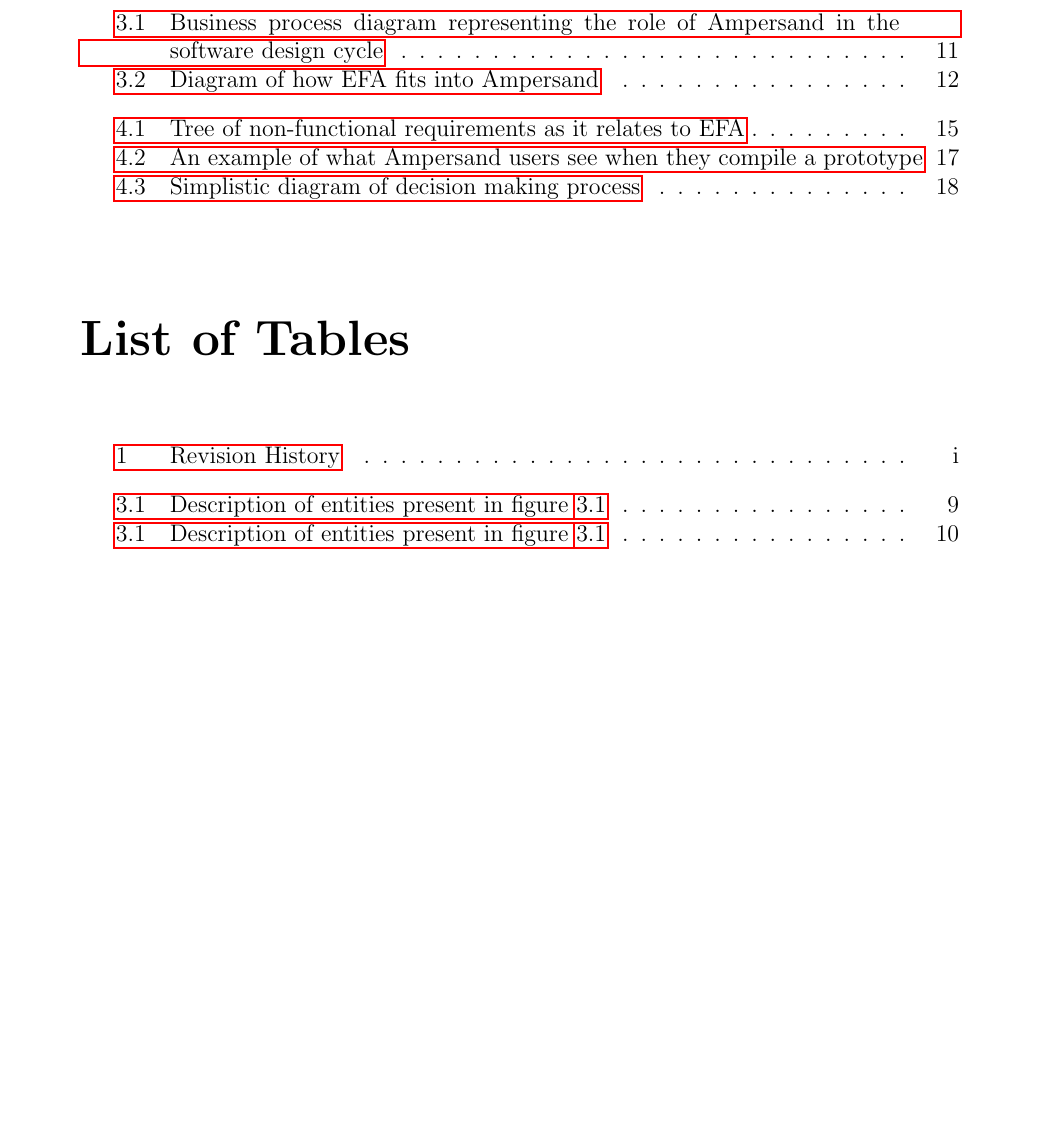
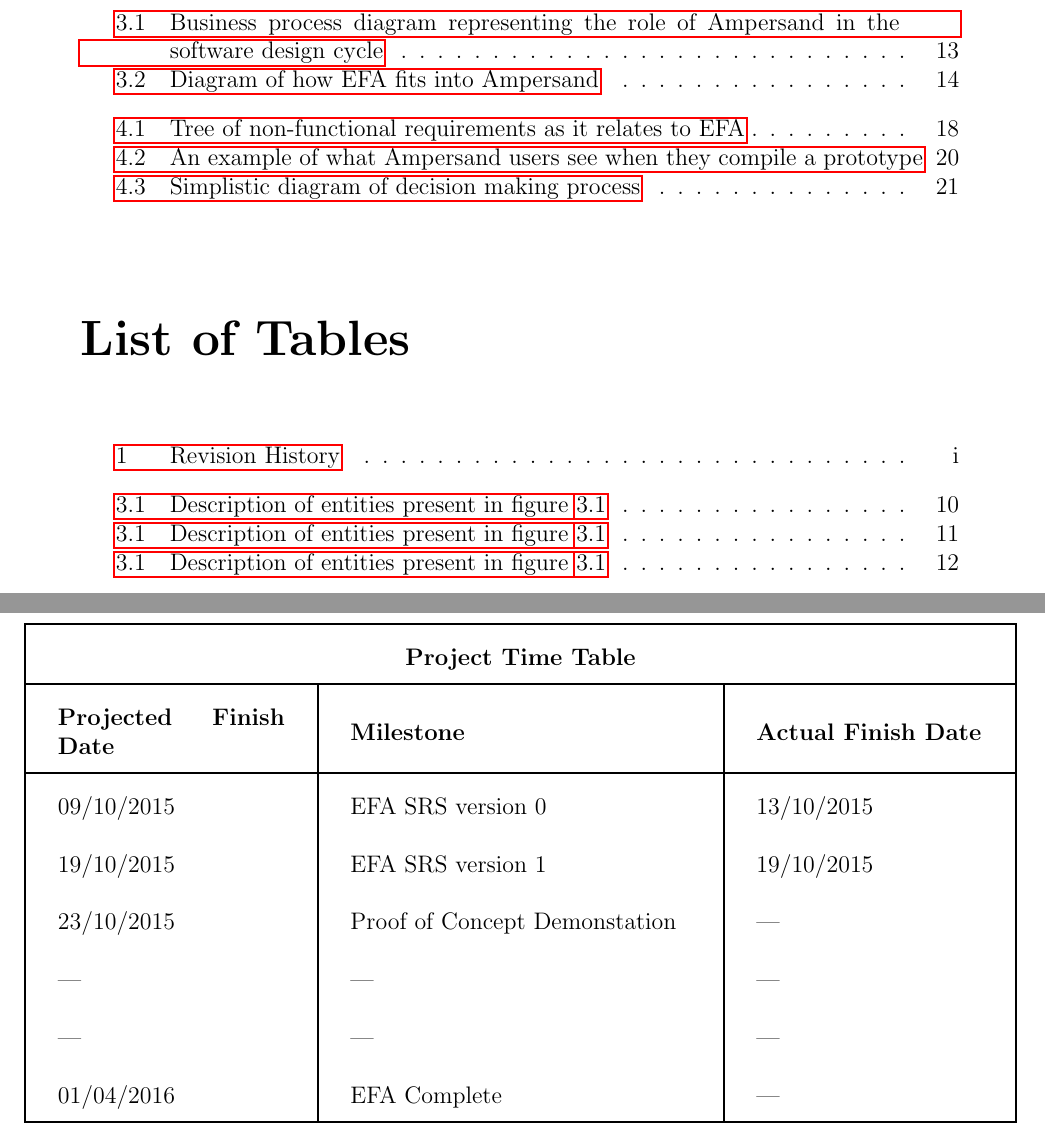
Before and after one commit to 4ZP6Capstone2015/Capstone, a LaTeX thesis (SoftwareRequirementSpecification/SRS.tex): part of page 4 of 28 before the commit and two parts of pages 4 and 5 of 31 after it, the two joined at a grey line, cut so that both start at the same text, the shorter picture padded with empty space. Compiled offline with pdfLaTeX.

Commit message:
project time table added

```diff
--- a/SoftwareRequirementSpecification/SRS.tex
+++ b/SoftwareRequirementSpecification/SRS.tex
@@ -15,9 +15,9 @@
 \usepackage{tabto}
 \usepackage{tocloft} %% This package prevents table of contents from generating a page break
 \usepackage{caption}
-
 \input{../ltx/setupComments}
-
+\usepackage{geometry}
+\usepackage{changepage}
 \setlength{\parindent}{15pt} % parskip sets this to 0. 15 is default.
 
 \newcolumntype{C}[1]{>{\centering}p{#1}} %% For use with tabularx
@@ -88,3 +88,26 @@
 %%%%%%%%%%%%%%%%%%%%%%%%%%%%%%%%%%%%
 %% Chapter 1: ???                 %%
 %%%%%%%%%%%%%%%%%%%%%%%%%%%%%%%%%%%%
+\setlength{\arrayrulewidth}{0.35mm}
+\setlength{\tabcolsep}{16pt}
+\renewcommand{\arraystretch}{2}
+\begin{figure}
+	\begin{adjustwidth}{-1cm}{}
+	\begin{tabular}{ |m{4cm}|m{6cm}|m{4cm}|  }
+		\hline
+		\multicolumn{3}{|c|}{\bfseries{Project Time Table}} \\
+		\hline
+		\bfseries{Projected Finish Date}& \bfseries{Milestone} &
+		\bfseries{Actual Finish Date} \\
+		\hline
+		 09/10/2015& EFA SRS version 0 & 13/10/2015 \\
+		19/10/2015 & EFA SRS version 1  & 19/10/2015 \\
+		23/10/2015 & Proof of Concept Demonstation & --- \\
+		---    & --- & --- \\
+		--- & --- & --- \\
+		01/04/2016 & EFA Complete & --- \\
+		\hline
+	\end{tabular}
+	\end{adjustwidth}
+\end{figure}
+\chapter{Project Drivers}\label{ch:Intro}
```
Also changed, not shown: SoftwareRequirementSpecification/SRS.bib (+1 -1 lines), SoftwareRequirementSpecification/SRS.pdf, SoftwareRequirementSpecification/SRS.tex (45 more changed lines).
